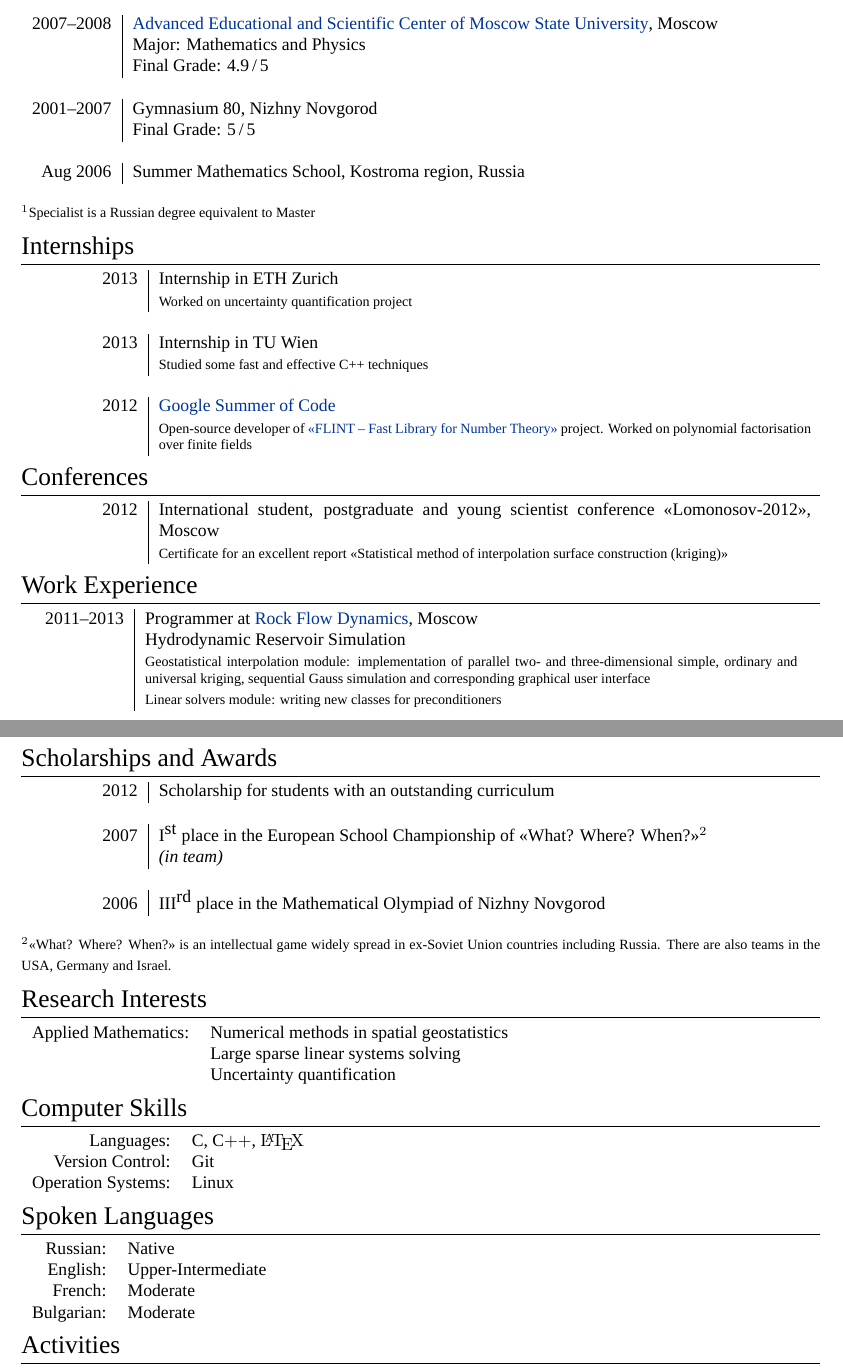
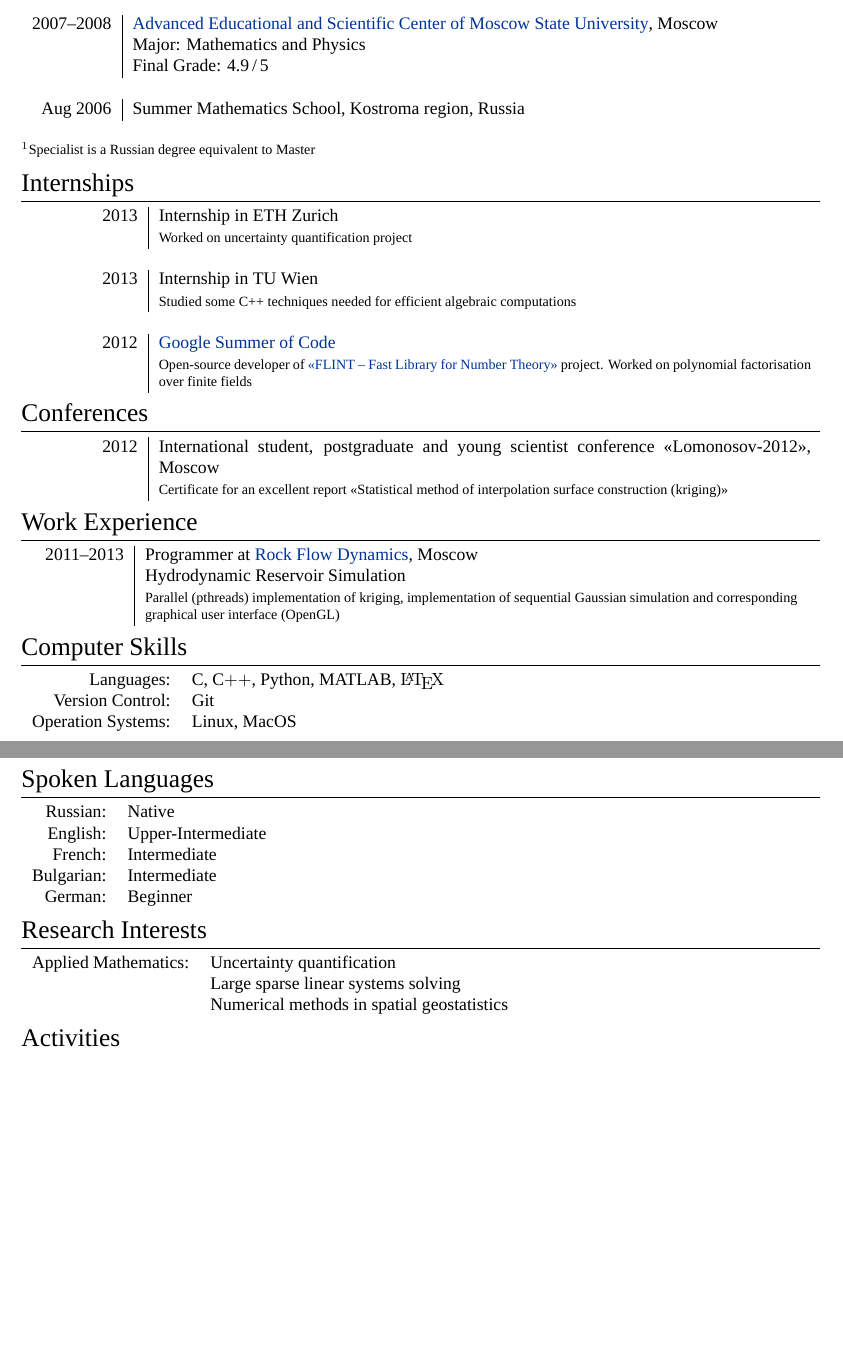
Before and after one commit to lina-kulakova/CV, a LaTeX CV (Lina_Kulakova_CV.tex): two parts of pages 1 and 2 of 3, joined at a grey line, cut so that both start at the same text, the shorter picture padded with empty space. Compiled offline with XeLaTeX; a missing font is replaced by an installed copy or a similar font.

Commit message:
update CV

```diff
--- a/Lina_Kulakova_CV.tex
+++ b/Lina_Kulakova_CV.tex
@@ -20,7 +20,8 @@
 
 %FONTS
 \defaultfontfeatures{Mapping=tex-text}
-\setmainfont[SmallCapsFont = Fontin SmallCaps]{Fontin}
+%\setmainfont[SmallCapsFont = Fontin SmallCaps]{Fontin}
+\setmainfont[SmallCapsFont = Fontin SmallCaps]{Fontin Regular}
 
 \titleformat{\section}{\Large\scshape\raggedright}{}{0em}{}[\titlerule]
 \titlespacing{\section}{0pt}{3pt}{3pt}
@@ -75,10 +78,10 @@
  & Major: Mathematics and Physics \\
  &Final Grade: 4.9\,/\,5\\
 
-\multicolumn{2}{c}{} \\
+%\multicolumn{2}{c}{} \\
 
- 2001--2007& \textsc{Gymnasium 80}, Nizhny Novgorod \\
- & Final Grade: 5\,/\,5\\
+ %2001--2007& \textsc{Gymnasium 80}, Nizhny Novgorod \\
+ %& Final Grade: 5\,/\,5\\
 
 \multicolumn{2}{c}{} \\
 
@@ -97,13 +100,14 @@
  \multicolumn{2}{c}{} \\
 
 \textcolor{white}{11111111} 2013 & \textsc{Internship in TU Wien} \\
- & \footnotesize Studied some fast and effective C++ techniques\\
+ & \footnotesize Studied some C++ techniques needed for efficient algebraic computations\\
 
  \multicolumn{2}{c}{} \\
 
  \textcolor{white}{11111111} 2012 &
  \href{https://google-melange.appspot.com/gsoc/project/google/gsoc2012/kulakova_lina/26001}{\textsc{Google Summer of Code}}\\
- & \footnotesize{Open-source developer of \href{https://github.com/lina-kulakova/flint2}{<<FLINT -- Fast Library for Number Theory>>} project.
+ & \footnotesize{Open-source developer of
+ \href{https://github.com/lina-kulakova/flint2}{<<FLINT -- Fast Library for Number Theory>>} project.
  Worked on polynomial factorisation over finite fields}
 
 \end{tabular}
@@ -120,57 +125,58 @@
 \begin{tabular}{r|p{13cm}}
  \textcolor{white}{1} 2011--2013 & Programmer at \href{http://rfdyn.com/}{\textsc{Rock Flow Dynamics}}, Moscow \\
  & Hydrodynamic Reservoir Simulation\\
- & \footnotesize {Geostatistical interpolation module: implementation of parallel two- and three-dimensional simple, ordinary and universal kriging,
- sequential Gauss simulation and corresponding graphical user interface} \\
- &\footnotesize {Linear solvers module: writing new classes for preconditioners}\\
+ & \footnotesize {Parallel (pthreads) implementation of
+ kriging, implementation of sequential Gaussian simulation and corresponding graphical user interface (OpenGL)} \\
+% &\footnotesize {Linear solvers module: writing new classes for preconditioners}\\
 \end{tabular}
 
 
+%section: Computer Skills
+\section{Computer Skills}
+\begin{tabular}{rl}
+ \textsc{Languages:} & C, C$++$, Python, MATLAB, {\fb \LaTeX}\setmainfont[SmallCapsFont=Fontin SmallCaps]{Fontin-Regular}\\
+ \textsc{Version Control:} & Git\\
+ \textsc{Operation Systems:} & \textsc{Linux}, \textsc{MacOS} \\
+\end{tabular}
+
+%Section: Languages
+\section{Spoken Languages}
+\begin{tabular}{rl}
+\textsc{Russian:} & Native\\
+\textsc{English:} & Upper-Intermediate\\
+\textsc{French:} & Intermediate\\
+\textsc{Bulgarian:} & Intermediate\\
+\textsc{German:} & Beginner\\
+\end{tabular}
+
 %Section: Scholarships and awards
-\section{Scholarships and Awards}
-\begin{tabular}{r|p{13cm}}
-
- \textcolor{white}{11111111} 2012 & Scholarship for students with an outstanding curriculum \\
-
-\multicolumn{2}{c}{} \\
-
- 2007 & $\textrm{I}^{\textrm{st}}$ place in the European School Championship of <<What? Where? When?>>$^2$ \\
-      & \textit{(in team)}\\
-
-\multicolumn{2}{c}{} \\
-
- 2006 & $\textrm{III}^{\textrm{rd}}$ place in the Mathematical Olympiad of Nizhny Novgorod \\
-
-\end{tabular}
-\linebreak
-
-\footnotesize {$^2$<<What? Where? When?>> is an intellectual game widely spread in ex-Soviet Union countries including Russia.
- There are also teams in the USA, Germany and Israel.} \normalsize
+% \section{Scholarships and Awards}
+% \begin{tabular}{r|p{13cm}}
+%
+%  \textcolor{white}{11111111} 2012 & Scholarship for students with an outstanding curriculum \\
+%
+% \multicolumn{2}{c}{} \\
+%
+%  2007 & $\textrm{I}^{\textrm{st}}$ place in the European School Championship of <<What? Where? When?>>$^2$ \\
+%       & \textit{(in team)}\\
+%
+% \multicolumn{2}{c}{} \\
+%
+%  2006 & $\textrm{III}^{\textrm{rd}}$ place in the Mathematical Olympiad of Nizhny Novgorod \\
+%
+% \end{tabular}
+% \linebreak
+%
+% \footnotesize {$^2$<<What? Where? When?>> is an intellectual game widely spread in ex-Soviet Union countries including Russia.
+%  There are also teams in the USA, Germany and Israel.} \normalsize
 
 %Section: Research interests
 \section{Research Interests}
 \begin{tabular}{rp{13cm}}
 
-\textsc{Applied Mathematics:} & Numerical methods in spatial geostatistics \\
+\textsc{Applied Mathematics:} & Uncertainty quantification \\
 & Large sparse linear systems solving \\
-& Uncertainty quantification
-\end{tabular}
-
-%section: Computer Skills
-\section{Computer Skills}
-\begin{tabular}{rl}
- \textsc{Languages:}& C, C$++$, {\fb \LaTeX}\setmainfont[SmallCapsFont=Fontin SmallCaps]{Fontin-Regular}\\
- \textsc{Version Control:}& Git\\
- \textsc{Operation Systems:} & \textsc{Linux} \\
-\end{tabular}
-
-%Section: Languages
-\section{Spoken Languages}
-\begin{tabular}{rl}
-\textsc{Russian:}&Native\\
-\textsc{English:}&Upper-Intermediate\\
-\textsc{French:}&Moderate\\
-\textsc{Bulgarian:}&Moderate\\
+& Numerical methods in spatial geostatistics
 \end{tabular}
 
 %section: Activities
```
Also changed, not shown: Lina_Kulakova_CV.pdf, Lina_Kulakova_CV.tex (9 more changed lines).
